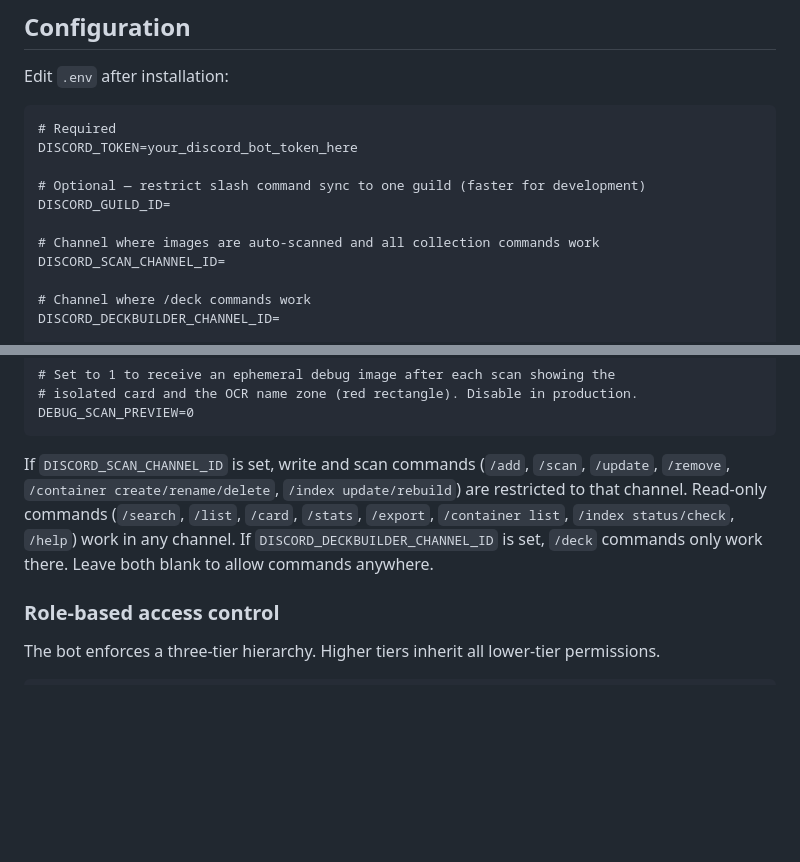
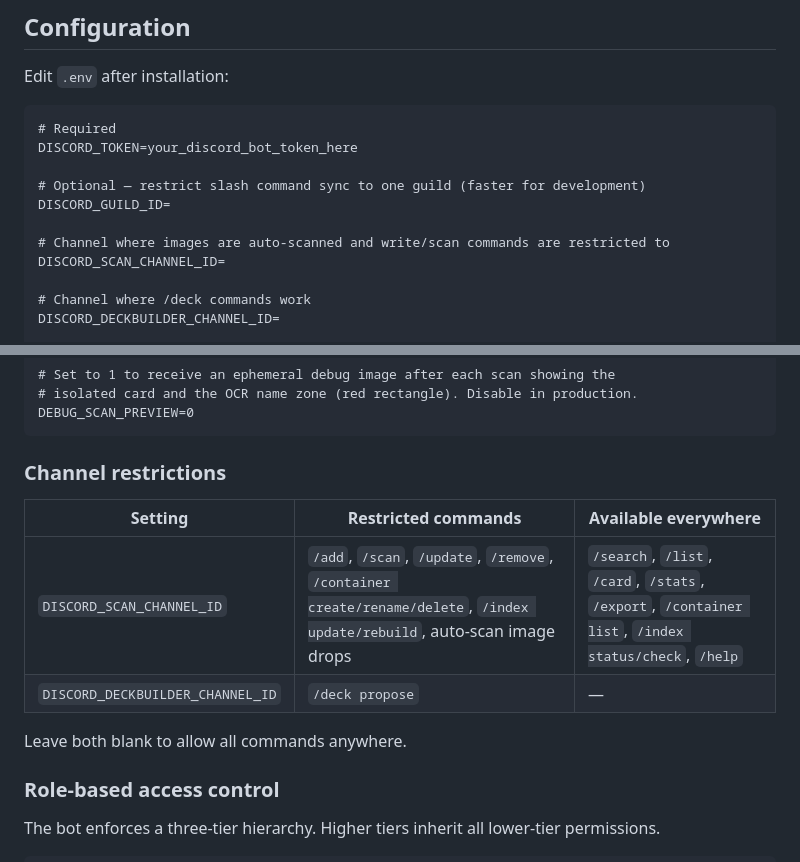
Before and after one commit to rotzbouf/mtg-collection-manager, a Markdown page: README.md, 2 parts joined by grey strips. Rendered like a GitHub page; blank space fills up the shorter version.

Commit message:
Update README: clarify scan channel restriction scope
Document which commands are restricted to the scan channel vs.
available everywhere, using a table for clarity.

Co-Authored-By: Claude Sonnet 4.6 <noreply@anthropic.com>

````diff
--- a/README.md
+++ b/README.md
@@ -124,7 +124,7 @@ DISCORD_TOKEN=your_discord_bot_token_here
 # Optional — restrict slash command sync to one guild (faster for development)
 DISCORD_GUILD_ID=
 
-# Channel where images are auto-scanned and all collection commands work
+# Channel where images are auto-scanned and write/scan commands are restricted to
 DISCORD_SCAN_CHANNEL_ID=
 
 # Channel where /deck commands work
@@ -144,9 +144,14 @@ DISCORD_ADMIN_ROLE=
 DEBUG_SCAN_PREVIEW=0
 ```
 
-If `DISCORD_SCAN_CHANNEL_ID` is set, write and scan commands (`/add`, `/scan`, `/update`, `/remove`, `/container create/rename/delete`, `/index update/rebuild`) are restricted to that channel. Read-only commands (`/search`, `/list`, `/card`, `/stats`, `/export`, `/container list`, `/index status/check`, `/help`) work in any channel.
-If `DISCORD_DECKBUILDER_CHANNEL_ID` is set, `/deck` commands only work there.
-Leave both blank to allow commands anywhere.
+### Channel restrictions
+
+| Setting | Restricted commands | Available everywhere |
+|---|---|---|
+| `DISCORD_SCAN_CHANNEL_ID` | `/add`, `/scan`, `/update`, `/remove`, `/container create/rename/delete`, `/index update/rebuild`, auto-scan image drops | `/search`, `/list`, `/card`, `/stats`, `/export`, `/container list`, `/index status/check`, `/help` |
+| `DISCORD_DECKBUILDER_CHANNEL_ID` | `/deck propose` | — |
+
+Leave both blank to allow all commands anywhere.
 
 ### Role-based access control
 
````
